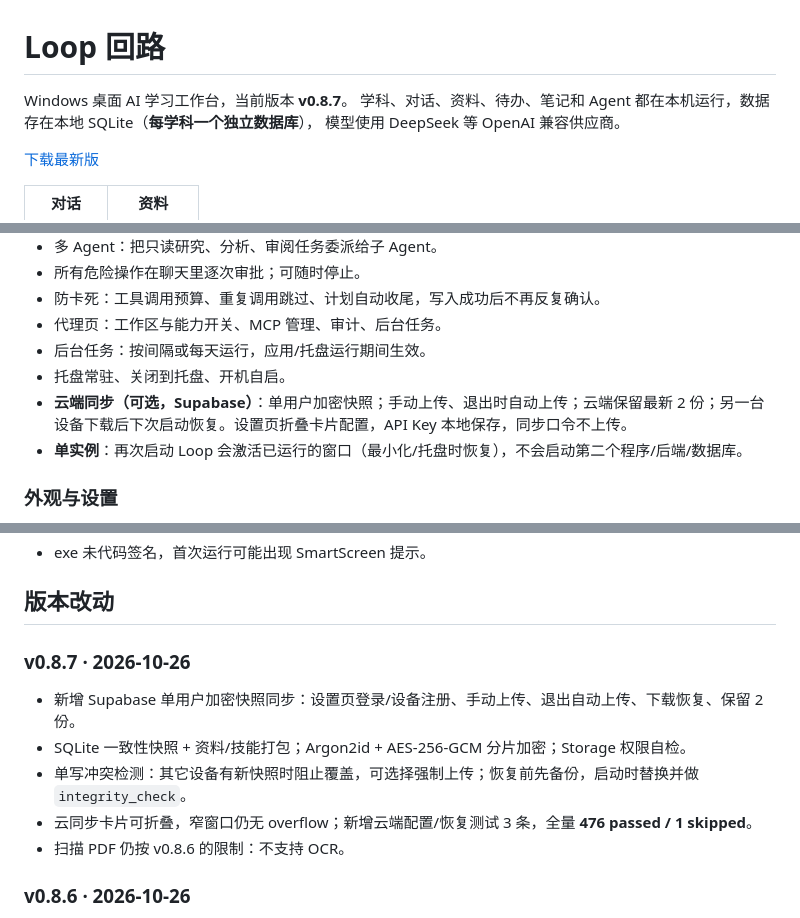
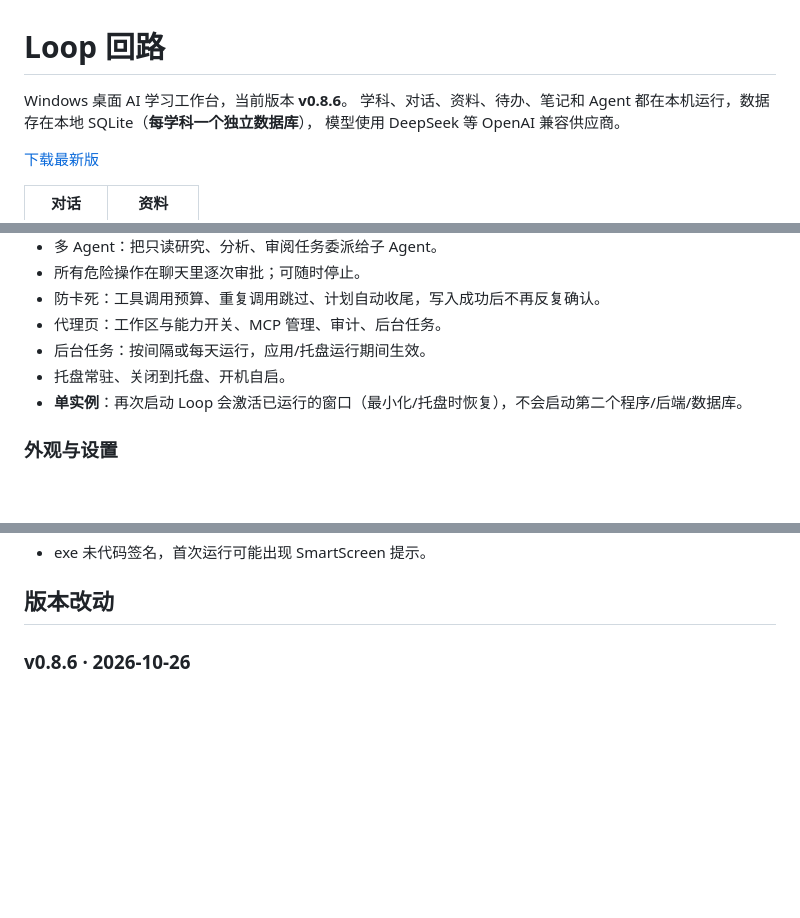
Before and after one commit to wyl123ly/Loop, a Markdown page: README.md, 3 parts joined by grey strips. Drawn GitHub-style; blank space fills up the shorter version.

```diff
--- a/README.md
+++ b/README.md
@@ -1,6 +1,6 @@
 # Loop 回路
 
-Windows 桌面 AI 学习工作台，当前版本 **v0.8.7**。
+Windows 桌面 AI 学习工作台，当前版本 **v0.8.6**。
 学科、对话、资料、待办、笔记和 Agent 都在本机运行，数据存在本地 SQLite（**每学科一个独立数据库**），
 模型使用 DeepSeek 等 OpenAI 兼容供应商。
 
@@ -98,7 +98,6 @@ Windows 桌面 AI 学习工作台，当前版本 **v0.8.7**。
 - 代理页：工作区与能力开关、MCP 管理、审计、后台任务。
 - 后台任务：按间隔或每天运行，应用/托盘运行期间生效。
 - 托盘常驻、关闭到托盘、开机自启。
-- **云端同步（可选，Supabase）**：单用户加密快照；手动上传、退出时自动上传；云端保留最新 2 份；另一台设备下载后下次启动恢复。设置页折叠卡片配置，API Key 本地保存，同步口令不上传。
 - **单实例**：再次启动 Loop 会激活已运行的窗口（最小化/托盘时恢复），不会启动第二个程序/后端/数据库。
 
 ### 外观与设置
@@ -124,13 +123,6 @@ Windows 桌面 AI 学习工作台，当前版本 **v0.8.7**。
 - exe 未代码签名，首次运行可能出现 SmartScreen 提示。
 
 ## 版本改动
-
-### v0.8.7 · 2026-10-26
-- 新增 Supabase 单用户加密快照同步：设置页登录/设备注册、手动上传、退出自动上传、下载恢复、保留 2 份。
-- SQLite 一致性快照 + 资料/技能打包；Argon2id + AES-256-GCM 分片加密；Storage 权限自检。
-- 单写冲突检测：其它设备有新快照时阻止覆盖，可选择强制上传；恢复前先备份，启动时替换并做 `integrity_check`。
-- 云同步卡片可折叠，窄窗口仍无 overflow；新增云端配置/恢复测试 3 条，全量 **476 passed / 1 skipped**。
-- 扫描 PDF 仍按 v0.8.6 的限制：不支持 OCR。
 
 ### v0.8.6 · 2026-10-26
 - 新增单实例检测：第二次启动不再新建进程，而是找到已运行的 Loop 主窗口并恢复/置前；避免双后端、双托盘、双数据库锁冲突。
```
Also changed, not shown: docs/release-v0.8.7.md (deleted, +0 -47 lines).
